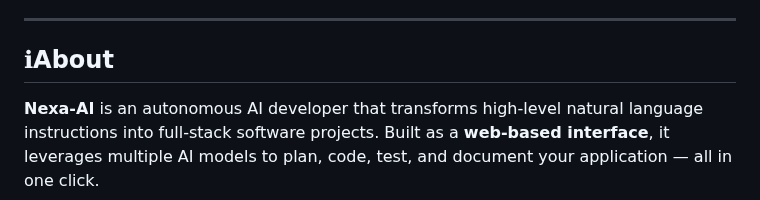
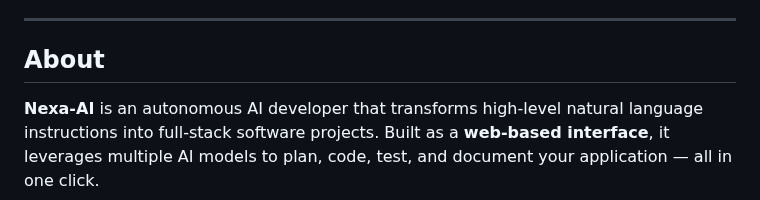
Before and after one commit to ARIHARAN-KC/nexa_AI-Flask, a Markdown page: README.md, the part around the change. Drawn GitHub-style.

Commit message:
Fix formatting of 'About' section in README

```diff
--- a/README.md
+++ b/README.md
@@ -31,7 +31,7 @@
 
 ---
 
-## ℹAbout
+## About
 
 **Nexa-AI** is an autonomous AI developer that transforms high-level natural language instructions into full-stack software projects. Built as a **web-based interface**, it leverages multiple AI models to plan, code, test, and document your application — all in one click.
 
```
